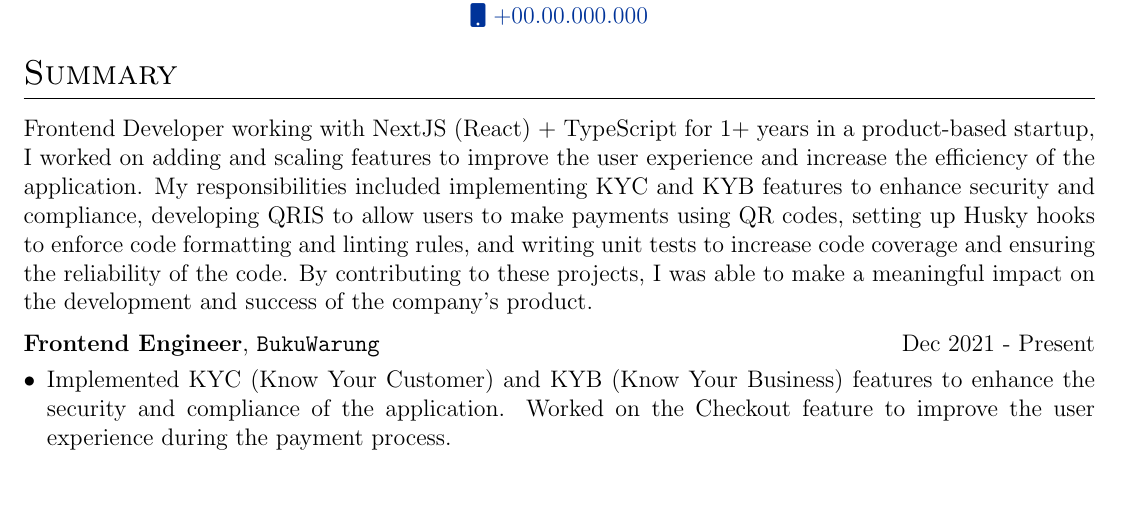
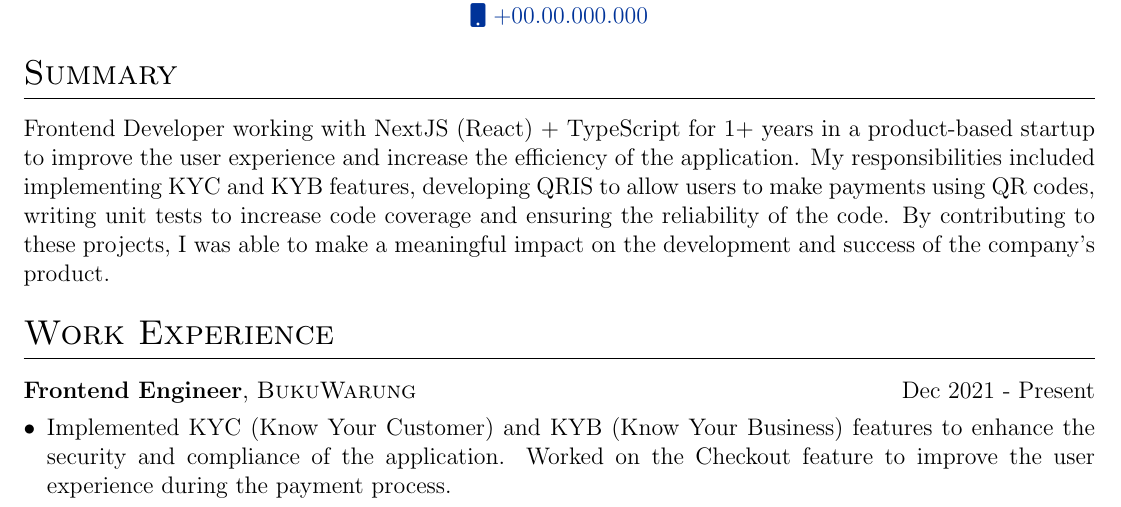
Before and after one commit to AnkitKarnAK/autoCV-old, a LaTeX CV (cv.tex): part of the page, cut so that both start at the same text. Compiled offline with pdfLaTeX.

Commit message:
reduced summary

```diff
--- a/cv.tex
+++ b/cv.tex
@@ -130,11 +130,12 @@
 
 %Interests/ Keywords/ Summary
 \section{Summary}
-Frontend Developer working with NextJS (React) + TypeScript for 1+ years in a product-based startup, I worked on adding and scaling features to improve the user experience and increase the efficiency of the application. My responsibilities included implementing KYC and KYB features to enhance security and compliance, developing QRIS to allow users to make payments using QR codes, setting up Husky hooks to enforce code formatting and linting rules, and writing unit tests to increase code coverage and ensuring the reliability of the code. By contributing to these projects, I was able to make a meaningful impact on the development and success of the company's product.
+Frontend Developer working with NextJS (React) + TypeScript for 1+ years in a product-based startup to improve the user experience and increase the efficiency of the application. My responsibilities included implementing KYC and KYB features, developing QRIS to allow users to make payments using QR codes, writing unit tests to increase code coverage and ensuring the reliability of the code. By contributing to these projects, I was able to make a meaningful impact on the development and success of the company's product.
 
 %Experience
+\section{Work Experience}
 \begin{tabularx}{\linewidth}{ @{}l r@{} }
-\textbf{Frontend Engineer}, \texttt{BukuWarung} & \hfill Dec 2021 - Present \\[3.75pt]
+\textbf{Frontend Engineer}, \textsc{BukuWarung} & \hfill Dec 2021 - Present \\[3.75pt]
 \multicolumn{2}{@{}X@{}}{
 \begin{minipage}[t]{\linewidth}
     \begin{itemize}[nosep,after=\strut, leftmargin=1em, itemsep=3pt]
```
